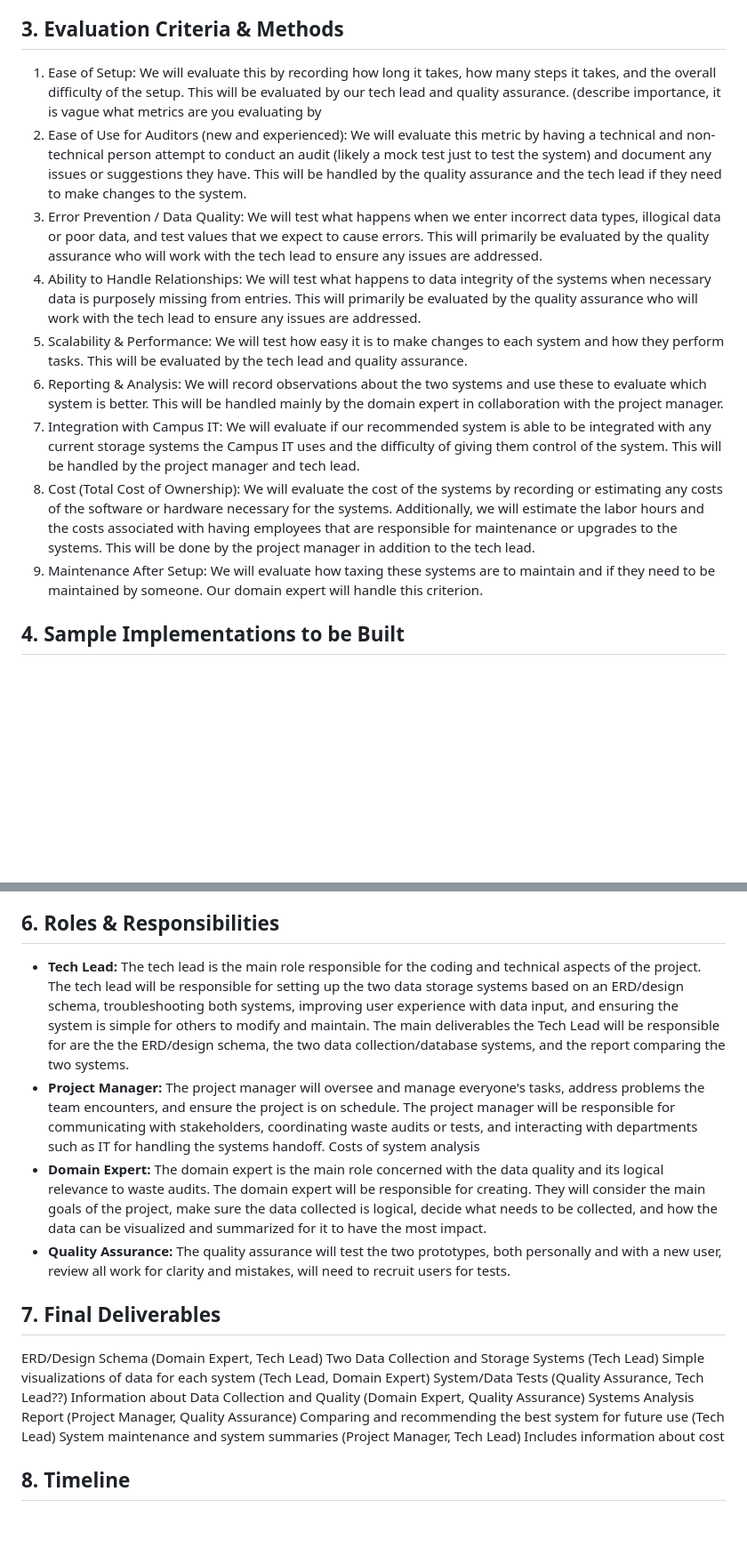
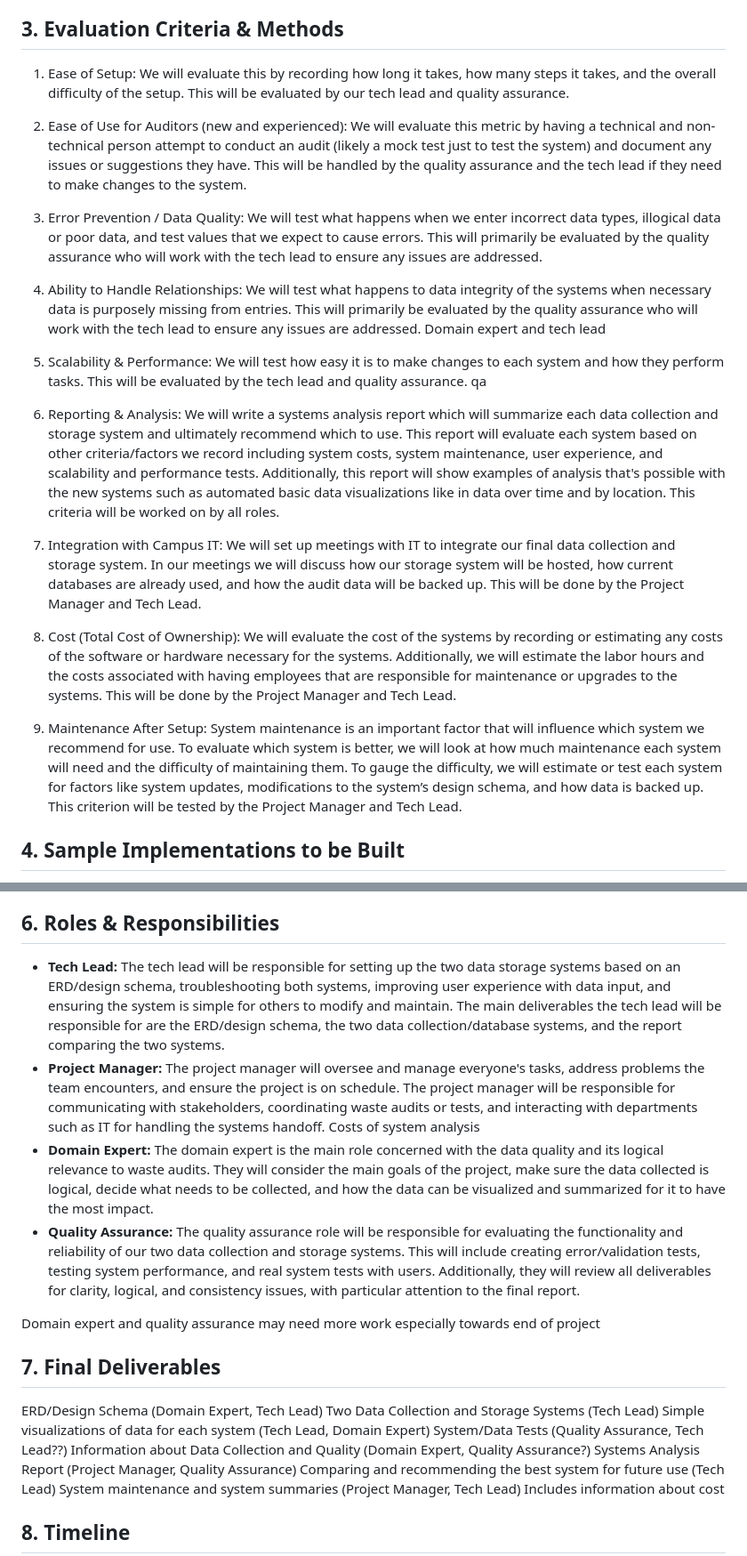
Before and after one commit to deancallahan25/Redwood-Analytics-Portfolio, a Markdown page: project-plan.md, 2 parts joined by grey strips. Shown at 89% size. Drawn GitHub-style; blank space fills up the shorter version.

```diff
--- a/project-plan.md
+++ b/project-plan.md
@@ -28,15 +28,18 @@ From our meetings with Morgan King, the Office of Sustainabilities' Climate Acti
 
 
 ## 3. Evaluation Criteria & Methods
-1. Ease of Setup: We will evaluate this by recording how long it takes, how many steps it takes, and the overall difficulty of the setup. This will be evaluated by our tech lead and quality assurance. (describe importance, it is vague what metrics are you evaluating by
+1. Ease of Setup: We will evaluate this by recording how long it takes, how many steps it takes, and the overall difficulty of the setup. This will be evaluated by our tech lead and quality assurance.
 2. Ease of Use for Auditors (new and experienced): We will evaluate this metric by having a technical and non-technical person attempt to conduct an audit (likely a mock test just to test the system) and document any issues or suggestions they have. This will be handled by the quality assurance and the tech lead if they need to make changes to the system.
 3. Error Prevention / Data Quality: We will test what happens when we enter incorrect data types, illogical data or poor data, and test values that we expect to cause errors. This will primarily be evaluated by the quality assurance who will work with the tech lead to ensure any issues are addressed.
-4. Ability to Handle Relationships: We will test what happens to data integrity of the systems when necessary data is purposely missing from entries. This will primarily be evaluated by the quality assurance who will work with the tech lead to ensure any issues are addressed.
-5. Scalability & Performance: We will test how easy it is to make changes to each system and how they perform tasks. This will be evaluated by the tech lead and quality assurance.
-6. Reporting & Analysis: We will record observations about the two systems and use these to evaluate which system is better. This will be handled mainly by the domain expert in collaboration with the project manager.
-7. Integration with Campus IT: We will evaluate if our recommended system is able to be integrated with any current storage systems the Campus IT uses and the difficulty of giving them control of the system. This will be handled by the project manager and tech lead.
-8. Cost (Total Cost of Ownership): We will evaluate the cost of the systems by recording or estimating any costs of the software or hardware necessary for the systems. Additionally, we will estimate the labor hours and the costs associated with having employees that are responsible for maintenance or upgrades to the systems. This will be done by the project manager in addition to the tech lead.
-9. Maintenance After Setup: We will evaluate how taxing these systems are to maintain and if they need to be maintained by someone. Our domain expert will handle this criterion.
+4. Ability to Handle Relationships: We will test what happens to data integrity of the systems when necessary data is purposely missing from entries. This will primarily be evaluated by the quality assurance who will work with the tech lead to ensure any issues are addressed. Domain expert and tech lead
+5. Scalability & Performance: We will test how easy it is to make changes to each system and how they perform tasks. This will be evaluated by the tech lead and quality assurance. qa
+
+
+6. Reporting & Analysis: We will write a systems analysis report which will summarize each data collection and storage system and ultimately recommend which to use. This report will evaluate each system based on other criteria/factors we record including system costs, system maintenance, user experience, and scalability and performance tests. Additionally, this report will show examples of analysis that's possible with the new systems such as automated basic data visualizations like in data over time and by location. This criteria will be worked on by all roles.
+7. Integration with Campus IT: We will set up meetings with IT to integrate our final data collection and storage system. In our meetings we will discuss how our storage system will be hosted, how current databases are already used, and how the audit data will be backed up. This will be done by the Project Manager and Tech Lead.
+8. Cost (Total Cost of Ownership): We will evaluate the cost of the systems by recording or estimating any costs of the software or hardware necessary for the systems. Additionally, we will estimate the labor hours and the costs associated with having employees that are responsible for maintenance or upgrades to the systems. This will be done by the Project Manager and Tech Lead.
+9. Maintenance After Setup:
+System maintenance is an important factor that will influence which system we recommend for use. To evaluate which system is better, we will look at how much maintenance each system will need and the difficulty of maintaining them. To gauge the difficulty, we will estimate or test each system for factors like system updates, modifications to the system’s design schema, and how data is backed up. This criterion will be tested by the Project Manager and Tech Lead.
 
 
 ## 4. Sample Implementations to be Built
@@ -50,18 +53,19 @@ From our meetings with Morgan King, the Office of Sustainabilities' Climate Acti
 
 
 ## 6. Roles & Responsibilities
-- **Tech Lead:** The tech lead is the main role responsible for the coding and technical aspects of the project. The tech lead will be responsible for setting up the two data storage systems based on an ERD/design schema, troubleshooting both systems, improving user experience with data input, and ensuring the system is simple for others to modify and maintain. The main deliverables the Tech Lead will be responsible for are the the ERD/design schema, the two data collection/database systems, and the report comparing the two systems.
+- **Tech Lead:** The tech lead will be responsible for setting up the two data storage systems based on an ERD/design schema, troubleshooting both systems, improving user experience with data input, and ensuring the system is simple for others to modify and maintain. The main deliverables the tech lead will be responsible for are the ERD/design schema, the two data collection/database systems, and the report comparing the two systems.
 - **Project Manager:** The project manager will oversee and manage everyone's tasks, address problems the team encounters, and ensure the project is on schedule. The project manager will be responsible for communicating with stakeholders, coordinating waste audits or tests, and interacting with departments such as IT for handling the systems handoff. Costs of system analysis
-- **Domain Expert:**  The domain expert is the main role concerned with the data quality and its logical relevance to waste audits. The domain expert will be responsible for creating. They will consider the main goals of the project, make sure the data collected is logical, decide what needs to be collected, and how the data can be visualized and summarized for it to have the most impact.
-- **Quality Assurance:** The quality assurance will test the two prototypes, both personally and with a new user, review all work for clarity and mistakes, will need to recruit users for tests.
+- **Domain Expert:**  The domain expert is the main role concerned with the data quality and its logical relevance to waste audits. They will consider the main goals of the project, make sure the data collected is logical, decide what needs to be collected, and how the data can be visualized and summarized for it to have the most impact.
+- **Quality Assurance:** The quality assurance role will be responsible for evaluating the functionality and reliability of our two data collection and storage systems. This will include creating error/validation tests, testing system performance, and real system tests with users. Additionally, they will review all deliverables for clarity,  logical, and consistency issues, with particular attention to the final report.
 
 
+Domain expert and quality assurance may need more work especially towards end of project
 ## 7. Final Deliverables
 ERD/Design Schema (Domain Expert, Tech Lead)
 Two Data Collection and Storage Systems (Tech Lead)
 Simple visualizations of data for each system (Tech Lead, Domain Expert)
 System/Data Tests (Quality Assurance, Tech Lead??)
-Information about Data Collection and Quality (Domain Expert, Quality Assurance)
+Information about Data Collection and Quality (Domain Expert, Quality Assurance?)
 Systems Analysis Report (Project Manager, Quality Assurance)
 Comparing and recommending the best system for future use (Tech Lead)
 System maintenance and system summaries (Project Manager, Tech Lead)
```
Also changed, not shown: other parts of project-plan.md (+11 -12 lines).
